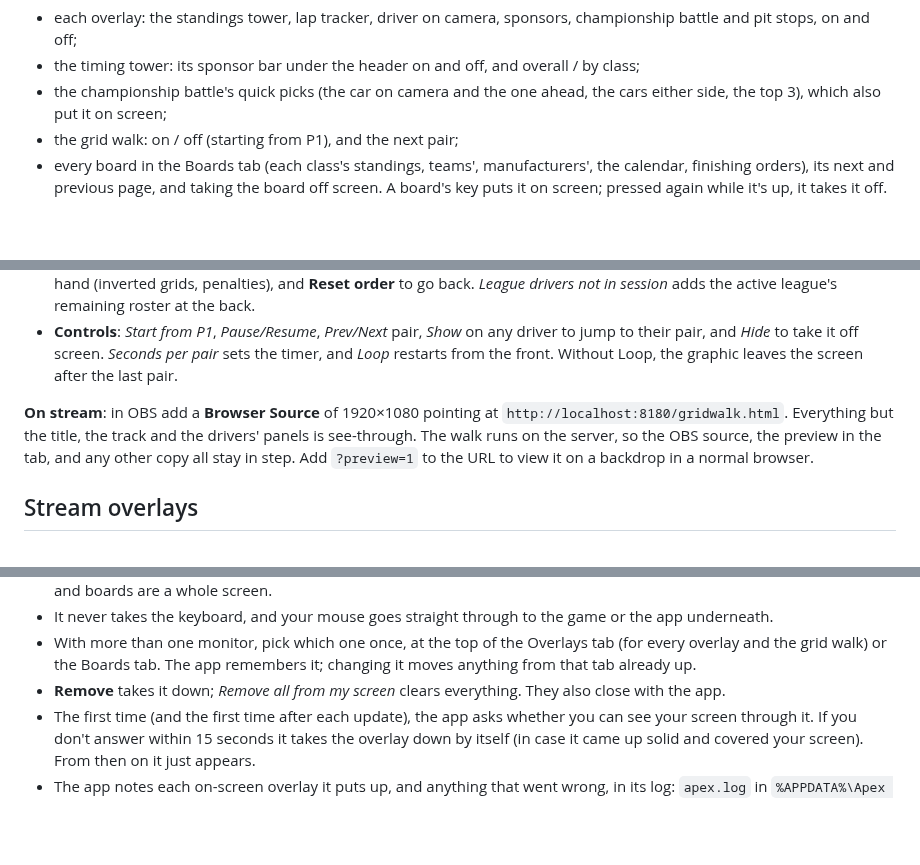
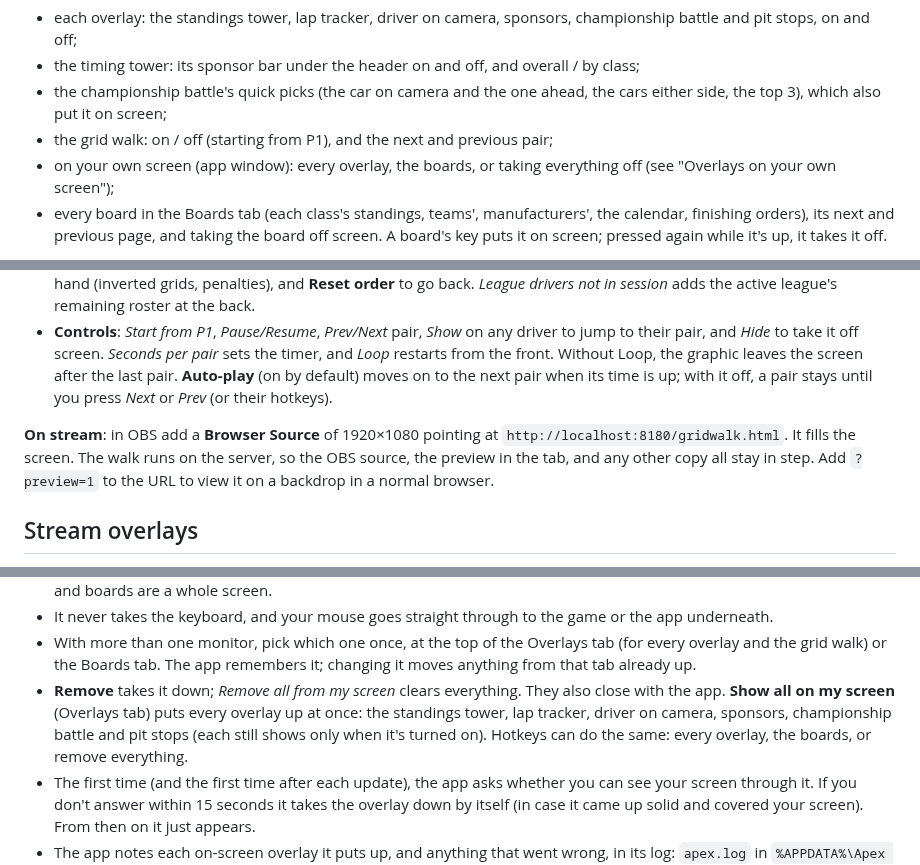
Before and after one commit to ShamzOut2/Apex_Commentator, a Markdown page: README.md, 3 parts joined by grey strips. Drawn GitHub-style; blank space fills up the shorter version.

```diff
--- a/README.md
+++ b/README.md
@@ -187,7 +200,9 @@ Boards tabs) also sets keys for:
   overall / by class;
 - the championship battle's quick picks (the car on camera and the one
   ahead, the cars either side, the top 3), which also put it on screen;
-- the grid walk: on / off (starting from P1), and the next pair;
+- the grid walk: on / off (starting from P1), and the next and previous pair;
+- on your own screen (app window): every overlay, the boards, or taking
+  everything off (see "Overlays on your own screen");
 - every board in the Boards tab (each class's standings, teams',
   manufacturers', the calendar, finishing orders), its next and previous
   page, and taking the board off screen. A board's key puts it on screen; pressed again while it's up, it
@@ -314,10 +337,12 @@ for everyone else).
   on any driver to jump to their pair, and *Hide* to take it off screen.
   *Seconds per pair* sets the timer, and *Loop* restarts from the front.
   Without Loop, the graphic leaves the screen after the last pair.
+  **Auto-play** (on by default) moves on to the next pair when its time is
+  up; with it off, a pair stays until you press *Next* or *Prev* (or their
+  hotkeys).
 
 **On stream**: in OBS add a **Browser Source** of 1920×1080 pointing at
-`http://localhost:8180/gridwalk.html`. Everything but the title, the track
-and the drivers' panels is see-through. The walk runs on the server, so the
+`http://localhost:8180/gridwalk.html`. It fills the screen. The walk runs on the server, so the
 OBS source, the preview in the tab, and any other copy all stay in step. Add
 `?preview=1` to the URL to view it on a backdrop in a normal browser.
 
@@ -720,7 +745,11 @@ screen versions) and sponsors, the Boards tab for boards, and the Grid walk tab.
   Overlays tab (for every overlay and the grid walk) or the Boards tab. The
   app remembers it; changing it moves anything from that tab already up.
 - **Remove** takes it down; *Remove all from my screen* clears everything.
-  They also close with the app.
+  They also close with the app. **Show all on my screen** (Overlays tab) puts
+  every overlay up at once: the standings tower, lap tracker, driver on
+  camera, sponsors, championship battle and pit stops (each still shows only
+  when it's turned on). Hotkeys can do the same: every overlay, the boards,
+  or remove everything.
 - The first time (and the first time after each update), the app asks
   whether you can see your screen through it.
   If you don't answer within 15 seconds it takes the overlay down by itself
```
Also changed, not shown: other parts of README.md (+30 -9 lines), CHANGELOG.md (+9 -0 lines), docs/gridwalk-track.png, 9 other files.
